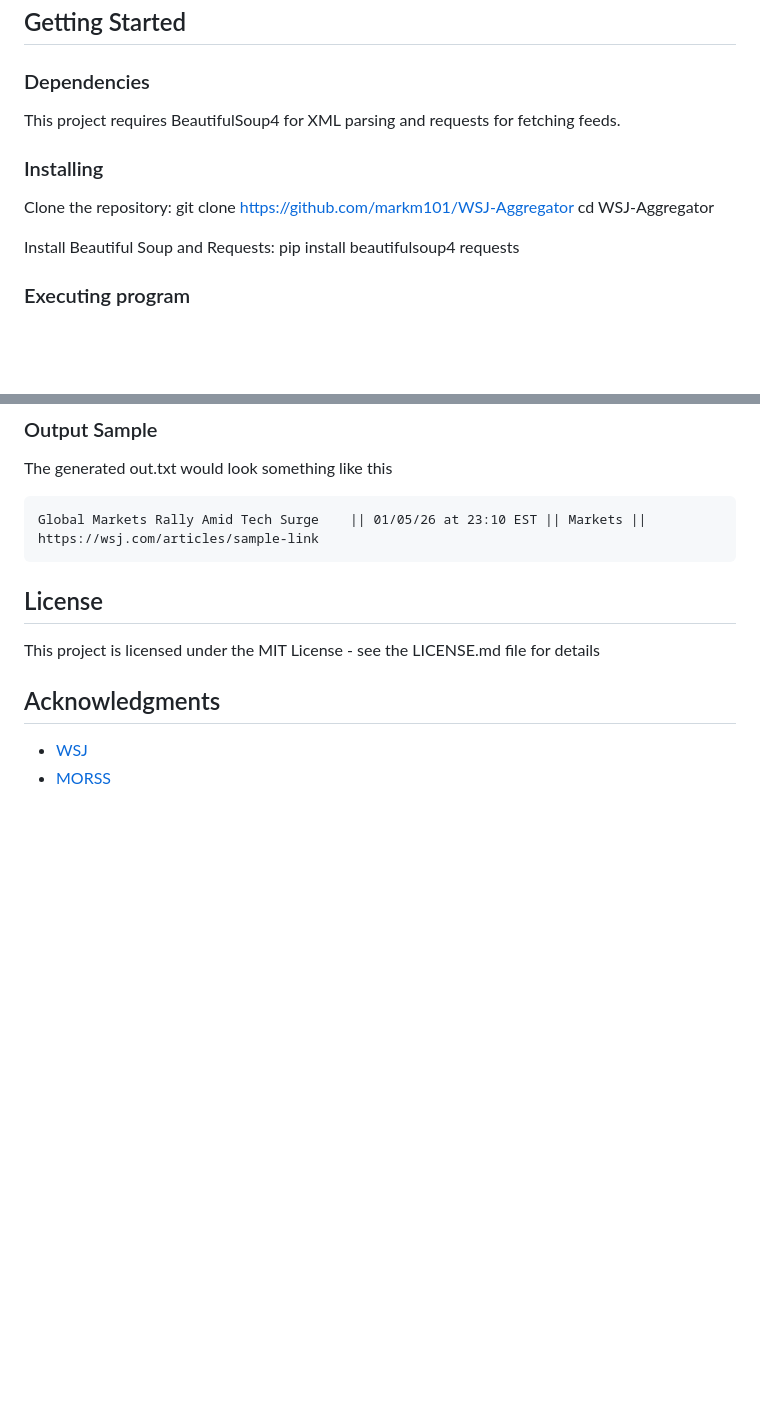
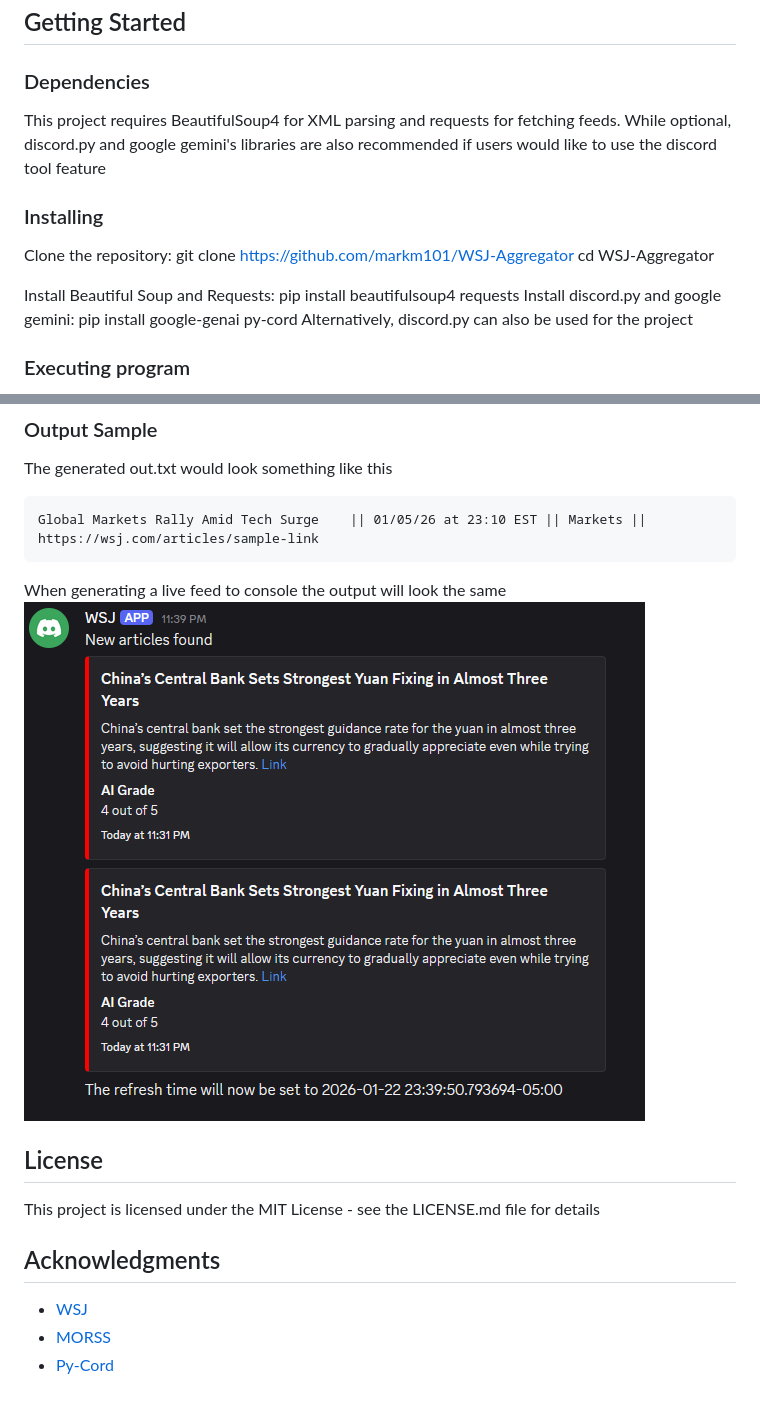
Before and after one commit to markm101/WSJ-Aggregator, a Markdown page: README.md, 2 parts joined by grey strips. GitHub-like rendering; pictures changed too: example.png (added); blank space fills up the shorter version.

````diff
--- a/README.md
+++ b/README.md
@@ -9,12 +9,15 @@ A Wall Street Journal Aggregator that presents newly published news articles in
 ### Dependencies
 
 This project requires BeautifulSoup4 for XML parsing and requests for fetching feeds.
+While optional, discord.py and google gemini's libraries are also recommended if users would like to use the discord tool feature
 
 ### Installing
 
 Clone the repository: git clone https://github.com/markm101/WSJ-Aggregator cd WSJ-Aggregator
 
 Install Beautiful Soup and Requests: pip install beautifulsoup4 requests
+Install discord.py and google gemini: pip install google-genai py-cord
+Alternatively, discord.py can also be used for the project
 
 ### Executing program
 
@@ -31,7 +34,8 @@ The generated out.txt would look something like this
 ```
 Global Markets Rally Amid Tech Surge    || 01/05/26 at 23:10 EST || Markets || https://wsj.com/articles/sample-link
 ```
-
+When generating a live feed to console the output will look the same
+![When generating a live feed to discord, the output would be an embed styled like so](example.png)
 ## License
 
 This project is licensed under the MIT License - see the LICENSE.md file for details
@@ -40,3 +44,4 @@ This project is licensed under the MIT License - see the LICENSE.md file for det
 
 * [WSJ](WSJ.com)
 * [MORSS](https://morss.it/)
+* [Py-Cord](https://pycord.dev/)
````
Also changed, not shown: 1 other file.
